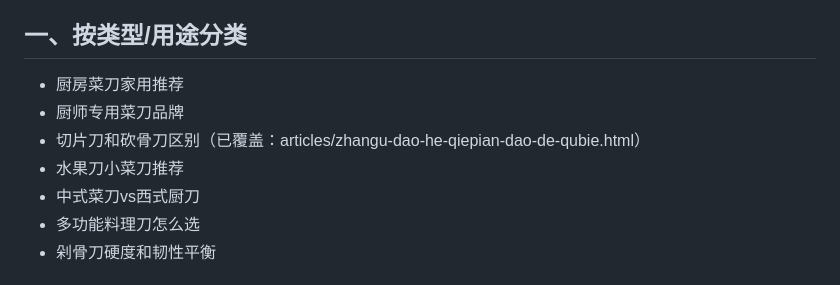
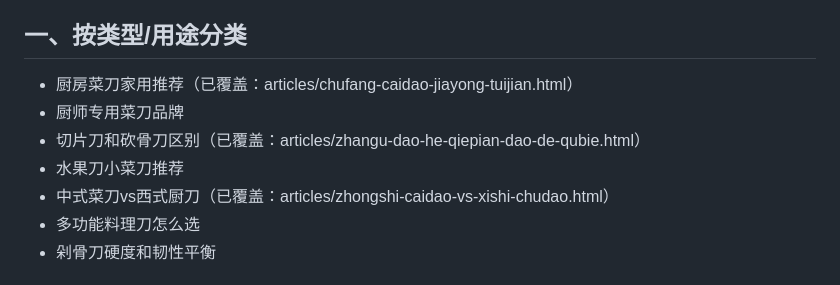
Before and after one commit to mfujun2025/caidao, a Markdown page: keywords-seo-longtail.md, the part around one of its changes. Drawn GitHub-style.

```diff
--- a/keywords-seo-longtail.md
+++ b/keywords-seo-longtail.md
@@ -5,11 +5,11 @@
 > 配套规范：文章结构遵循 SEO 大纲技能（H1 覆盖主词、开头两段直答、H2 覆盖追问长尾、结构化表格+FAQ、内链锚文本）。
 
 ## 一、按类型/用途分类
-- 厨房菜刀家用推荐
+- 厨房菜刀家用推荐（已覆盖：articles/chufang-caidao-jiayong-tuijian.html）
 - 厨师专用菜刀品牌
 - 切片刀和砍骨刀区别（已覆盖：articles/zhangu-dao-he-qiepian-dao-de-qubie.html）
 - 水果刀小菜刀推荐
-- 中式菜刀vs西式厨刀
+- 中式菜刀vs西式厨刀（已覆盖：articles/zhongshi-caidao-vs-xishi-chudao.html）
 - 多功能料理刀怎么选
 - 剁骨刀硬度和韧性平衡
 
```
Also changed, not shown: other parts of keywords-seo-longtail.md (+31 -19 lines).
